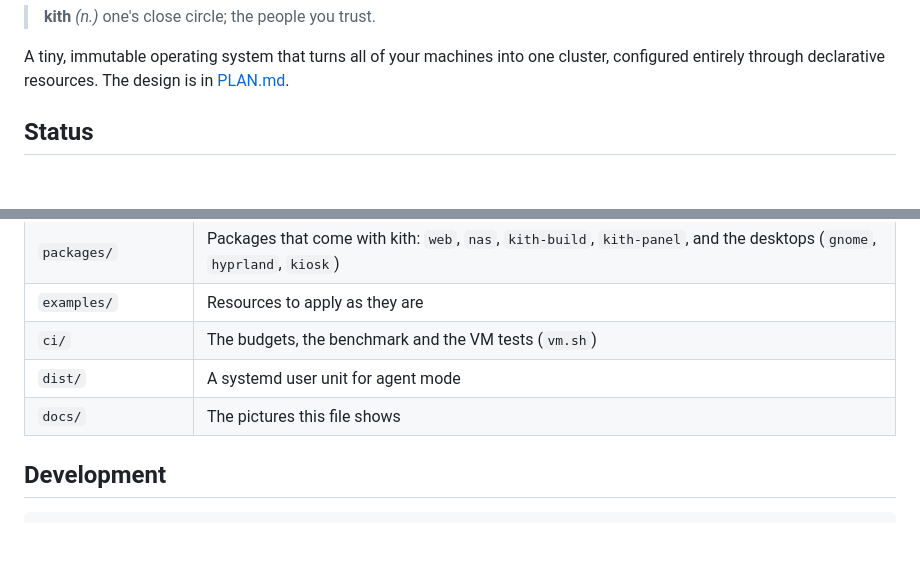
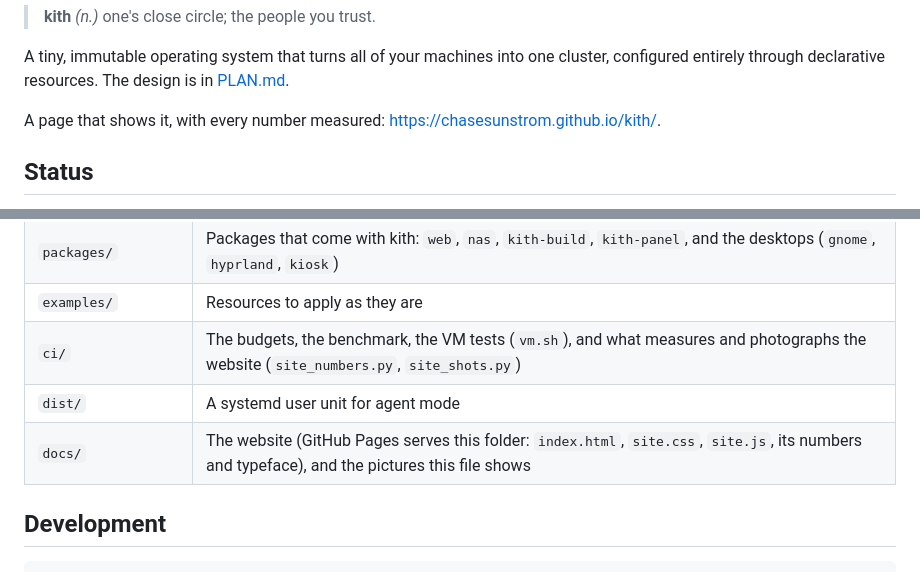
Before and after one commit to ChaseSunstrom/kith, a Markdown page: README.md, 2 parts joined by grey strips. Drawn GitHub-style; blank space fills up the shorter version.

```diff
--- a/README.md
+++ b/README.md
@@ -5,6 +5,8 @@
 A tiny, immutable operating system that turns all of your machines into one
 cluster, configured entirely through declarative resources. The design is in
 [PLAN.md](PLAN.md).
+
+A page that shows it, with every number measured: <https://chasesunstrom.github.io/kith/>.
 
 ## Status
 
@@ -2172,9 +2174,9 @@ kith reads a strict subset of YAML (and JSON, which is a subset of that):
 | `os/` | kith OS: what builds its image (`build.sh`), an update (`update.sh`) and the installer for a rented machine (`vps.sh`), and the kernel's configuration |
 | `packages/` | Packages that come with kith: `web`, `nas`, `kith-build`, `kith-panel`, and the desktops (`gnome`, `hyprland`, `kiosk`) |
 | `examples/` | Resources to apply as they are |
-| `ci/` | The budgets, the benchmark and the VM tests (`vm.sh`) |
+| `ci/` | The budgets, the benchmark, the VM tests (`vm.sh`), and what measures and photographs the website (`site_numbers.py`, `site_shots.py`) |
 | `dist/` | A systemd user unit for agent mode |
-| `docs/` | The pictures this file shows |
+| `docs/` | The website (GitHub Pages serves this folder: `index.html`, `site.css`, `site.js`, its numbers and typeface), and the pictures this file shows |
 
 ## Development
 
```
Also changed, not shown: DESIGN.md (+25 -4 lines), docs/shots/site-1440-dark.png (added), docs/shots/site-1440-light.png (added), docs/shots/site-360-dark.png (added), docs/shots/site-360-light.png (added), docs/shots/site-768-dark.png (added), docs/shots/site-768-light.png (added), 10 other files.
